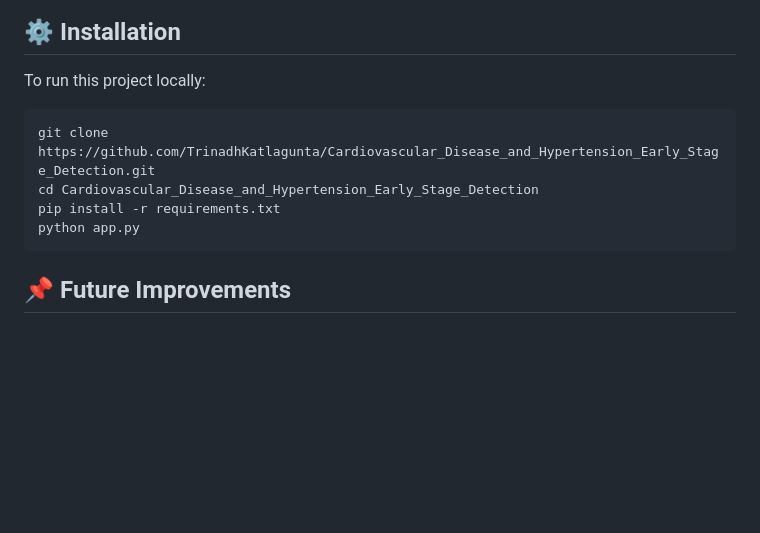
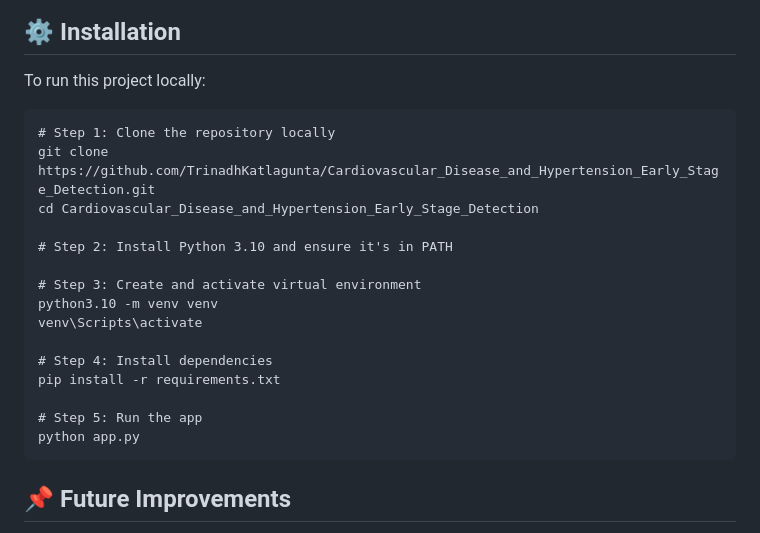
Before and after one commit to TrinadhKatlagunta/Cardiovascular_Disease_and_Hypertension_Early_Stage_Detection, a Markdown page: README.md, the part around the change. Drawn GitHub-style; blank space fills up the shorter version.

````diff
--- a/README.md
+++ b/README.md
@@ -85,9 +85,20 @@ These were chosen for their high validation accuracy, low complexity, and strong
 To run this project locally:
 
 ```
+# Step 1: Clone the repository locally
 git clone https://github.com/TrinadhKatlagunta/Cardiovascular_Disease_and_Hypertension_Early_Stage_Detection.git
 cd Cardiovascular_Disease_and_Hypertension_Early_Stage_Detection
+
+# Step 2: Install Python 3.10 and ensure it's in PATH
+
+# Step 3: Create and activate virtual environment
+python3.10 -m venv venv
+venv\Scripts\activate
+
+# Step 4: Install dependencies
 pip install -r requirements.txt
+
+# Step 5: Run the app
 python app.py
 ```
 
````
